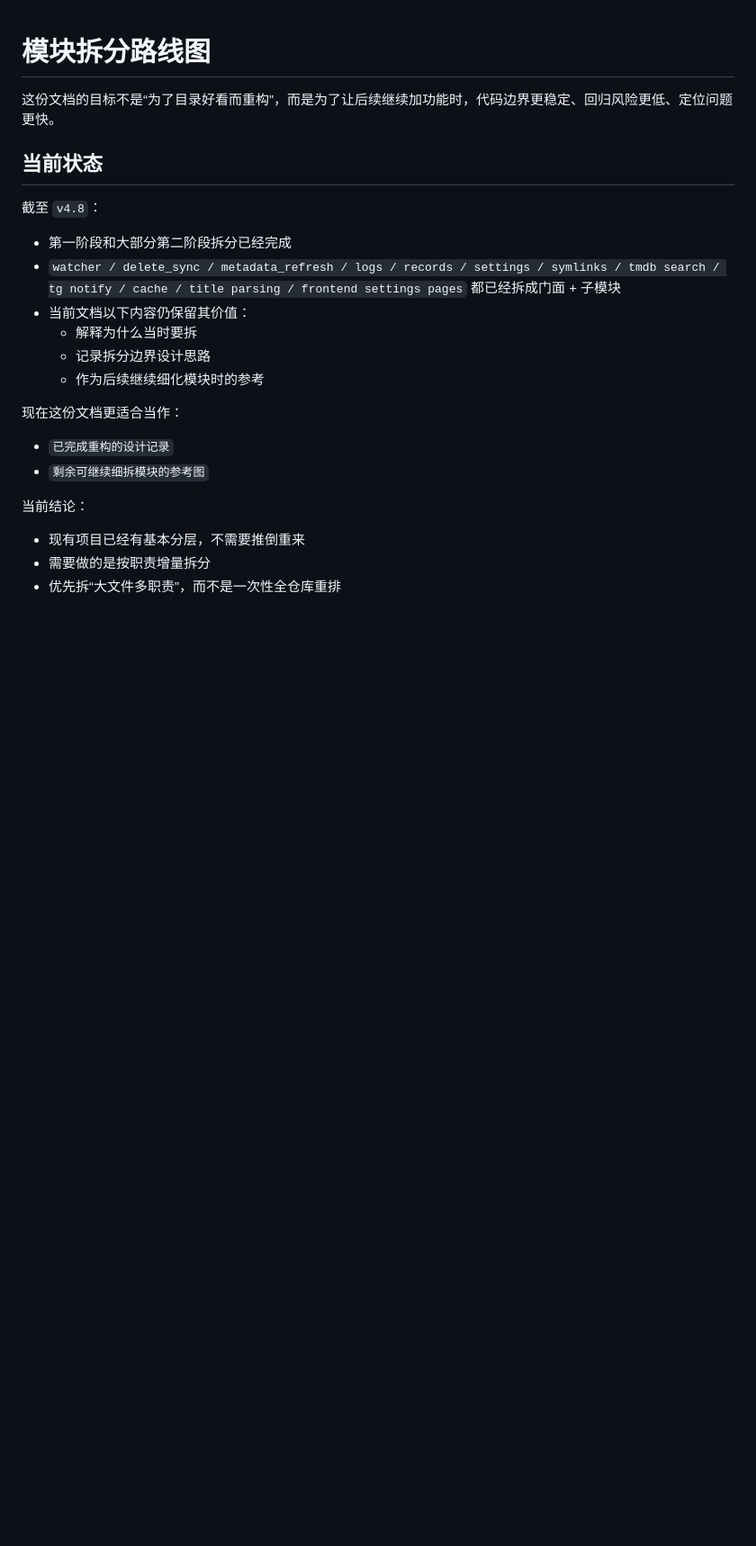
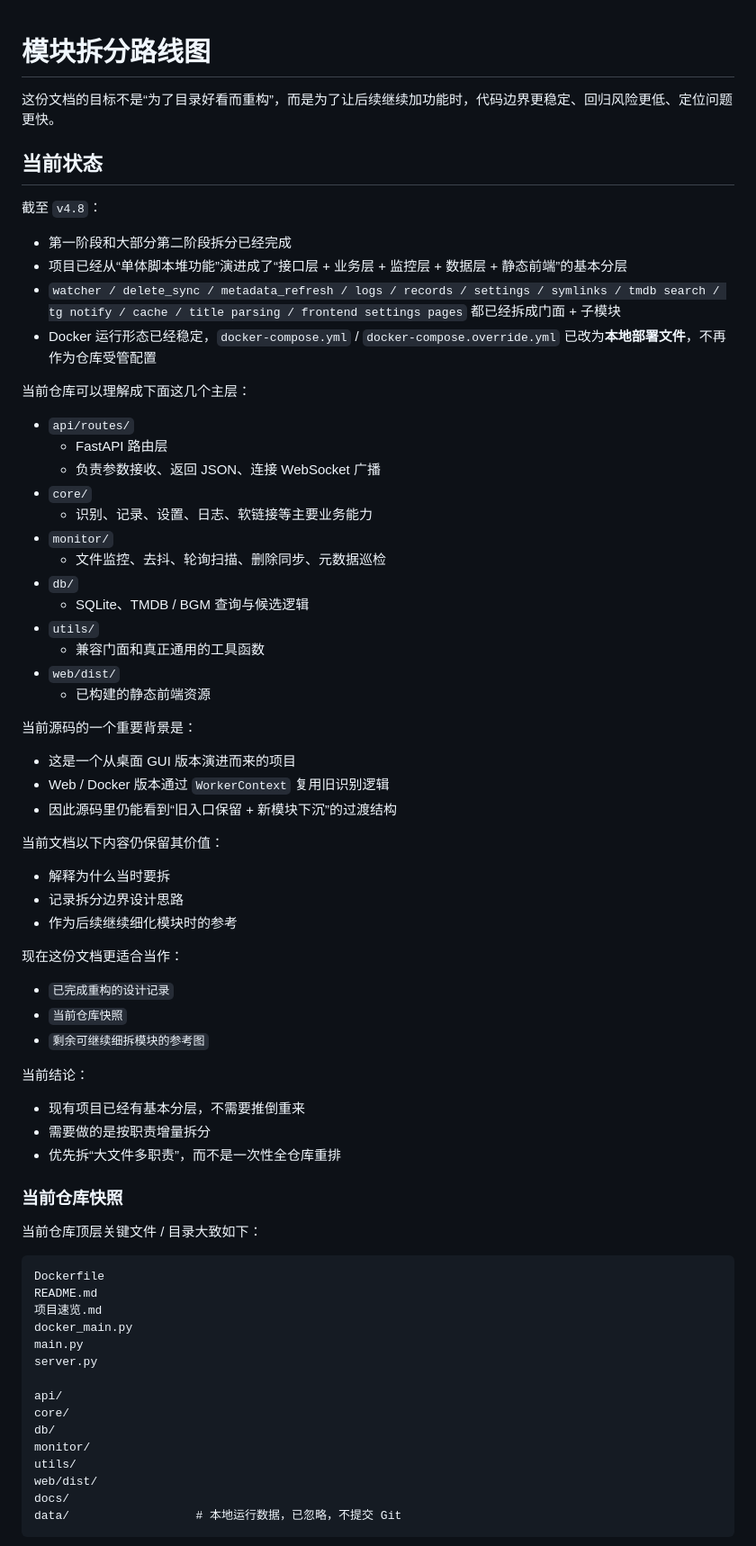
Before and after one commit to shai102/Scraping-Automation-Assistant, a Markdown page: docs/architecture-refactor-roadmap.md, the part around one of its changes. Shown at 90% size. GitHub-like rendering; blank space fills up the shorter version.

Commit message:
docs: refresh v4.8 repository snapshot

````diff
--- a/docs/architecture-refactor-roadmap.md
+++ b/docs/architecture-refactor-roadmap.md
@@ -7,15 +7,42 @@
 截至 `v4.8`：
 
 - 第一阶段和大部分第二阶段拆分已经完成
+- 项目已经从“单体脚本堆功能”演进成了“接口层 + 业务层 + 监控层 + 数据层 + 静态前端”的基本分层
 - `watcher / delete_sync / metadata_refresh / logs / records / settings / symlinks / tmdb search / tg notify / cache / title parsing / frontend settings pages` 都已经拆成门面 + 子模块
-- 当前文档以下内容仍保留其价值：
-  - 解释为什么当时要拆
-  - 记录拆分边界设计思路
-  - 作为后续继续细化模块时的参考
+- Docker 运行形态已经稳定，`docker-compose.yml` / `docker-compose.override.yml` 已改为**本地部署文件**，不再作为仓库受管配置
+
+当前仓库可以理解成下面这几个主层：
+
+- `api/routes/`
+  - FastAPI 路由层
+  - 负责参数接收、返回 JSON、连接 WebSocket 广播
+- `core/`
+  - 识别、记录、设置、日志、软链接等主要业务能力
+- `monitor/`
+  - 文件监控、去抖、轮询扫描、删除同步、元数据巡检
+- `db/`
+  - SQLite、TMDB / BGM 查询与候选逻辑
+- `utils/`
+  - 兼容门面和真正通用的工具函数
+- `web/dist/`
+  - 已构建的静态前端资源
+
+当前源码的一个重要背景是：
+
+- 这是一个从桌面 GUI 版本演进而来的项目
+- Web / Docker 版本通过 `WorkerContext` 复用旧识别逻辑
+- 因此源码里仍能看到“旧入口保留 + 新模块下沉”的过渡结构
+
+当前文档以下内容仍保留其价值：
+
+- 解释为什么当时要拆
+- 记录拆分边界设计思路
+- 作为后续继续细化模块时的参考
 
 现在这份文档更适合当作：
 
 - `已完成重构的设计记录`
+- `当前仓库快照`
 - `剩余可继续细拆模块的参考图`
 
 当前结论：
@@ -23,3 +50,26 @@
 - 现有项目已经有基本分层，不需要推倒重来
 - 需要做的是按职责增量拆分
 - 优先拆“大文件多职责”，而不是一次性全仓库重排
+
+### 当前仓库快照
+
+当前仓库顶层关键文件 / 目录大致如下：
+
+```text
+Dockerfile
+README.md
+项目速览.md
+docker_main.py
+main.py
+server.py
+
+api/
+core/
+db/
+monitor/
+utils/
+web/dist/
+docs/
+data/                  # 本地运行数据，已忽略，不提交 Git
+```
+
````
Also changed, not shown: other parts of docs/architecture-refactor-roadmap.md (+27 -0 lines).
